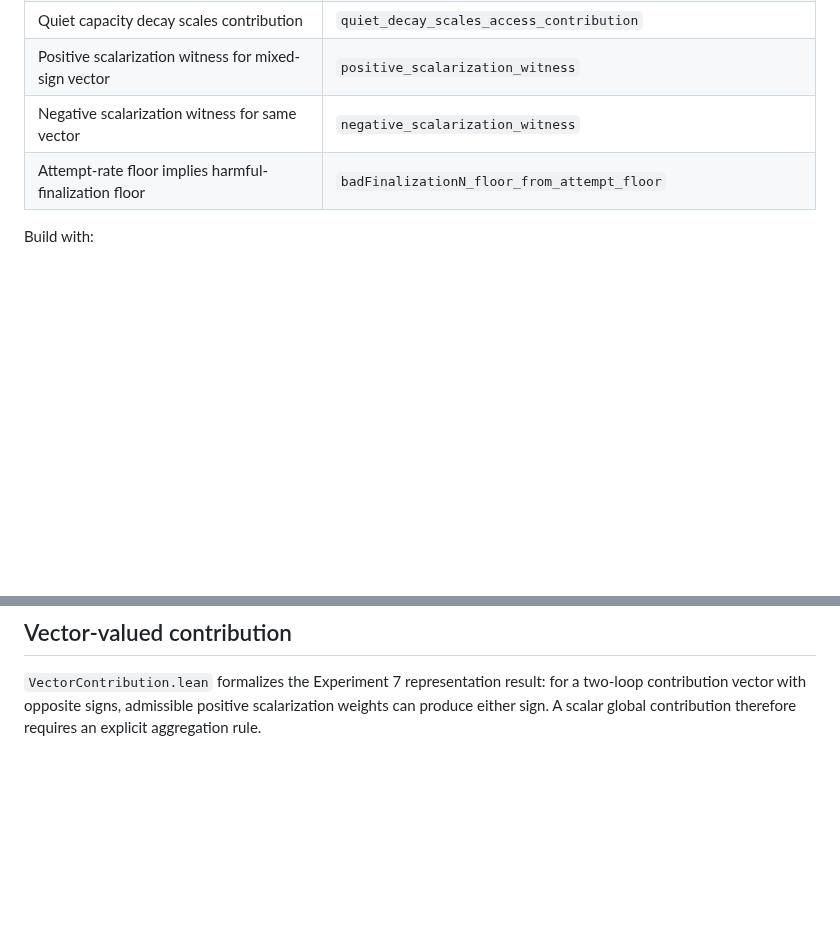
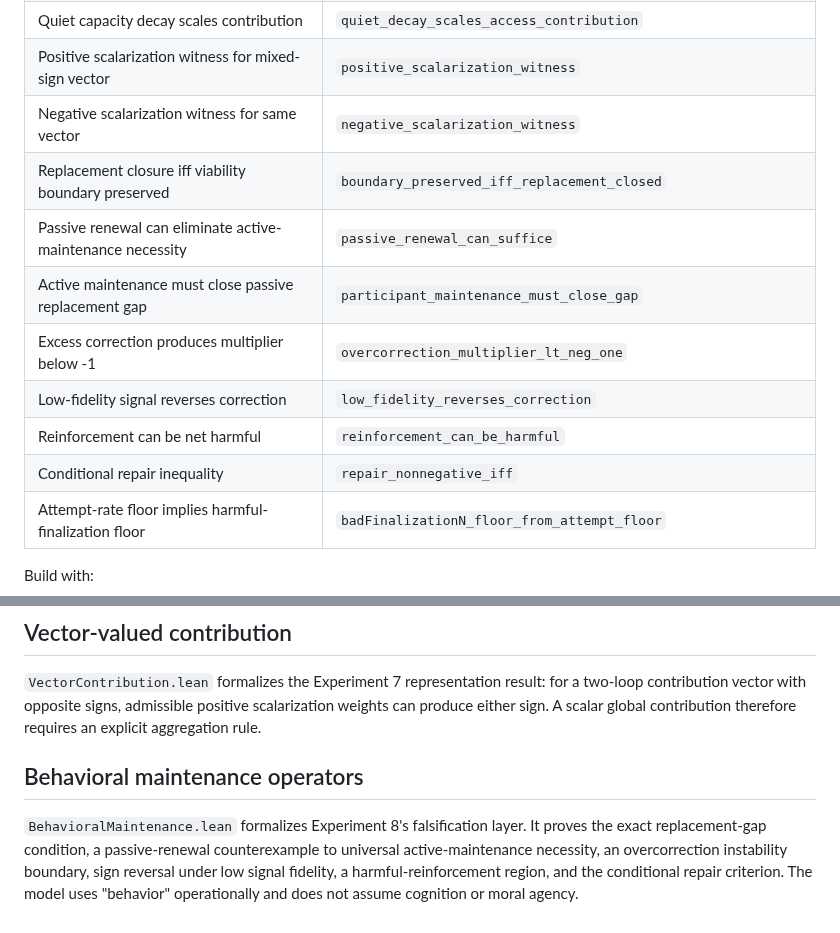
Before and after one commit to albertjanvanhoek/Distributed-Commons-Control, a Markdown page: formalization/README.md, 2 parts joined by grey strips. Drawn GitHub-style; blank space fills up the shorter version.

Commit message:
Index behavioral maintenance proofs

```diff
--- a/formalization/README.md
+++ b/formalization/README.md
@@ -43,6 +43,13 @@ The Lean source checks only the algebraic core of the declared model. It does no
 | Quiet capacity decay scales contribution | `quiet_decay_scales_access_contribution` |
 | Positive scalarization witness for mixed-sign vector | `positive_scalarization_witness` |
 | Negative scalarization witness for same vector | `negative_scalarization_witness` |
+| Replacement closure iff viability boundary preserved | `boundary_preserved_iff_replacement_closed` |
+| Passive renewal can eliminate active-maintenance necessity | `passive_renewal_can_suffice` |
+| Active maintenance must close passive replacement gap | `participant_maintenance_must_close_gap` |
+| Excess correction produces multiplier below -1 | `overcorrection_multiplier_lt_neg_one` |
+| Low-fidelity signal reverses correction | `low_fidelity_reverses_correction` |
+| Reinforcement can be net harmful | `reinforcement_can_be_harmful` |
+| Conditional repair inequality | `repair_nonnegative_iff` |
 | Attempt-rate floor implies harmful-finalization floor | `badFinalizationN_floor_from_attempt_floor` |
 
 Build with:
@@ -91,3 +98,7 @@ leastness hypothesis remains assumed in `selected_safety_iff_critical_cost`.
 ## Vector-valued contribution
 
 `VectorContribution.lean` formalizes the Experiment 7 representation result: for a two-loop contribution vector with opposite signs, admissible positive scalarization weights can produce either sign. A scalar global contribution therefore requires an explicit aggregation rule.
+
+## Behavioral maintenance operators
+
+`BehavioralMaintenance.lean` formalizes Experiment 8's falsification layer. It proves the exact replacement-gap condition, a passive-renewal counterexample to universal active-maintenance necessity, an overcorrection instability boundary, sign reversal under low signal fidelity, a harmful-reinforcement region, and the conditional repair criterion. The model uses "behavior" operationally and does not assume cognition or moral agency.
```
